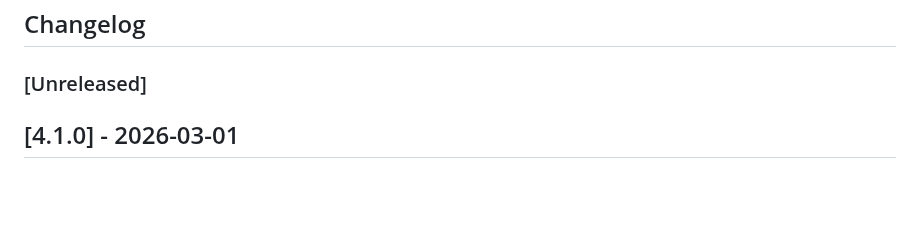
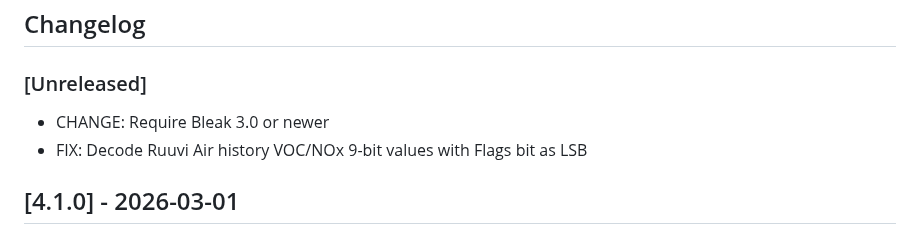
Before and after one commit to ttu/ruuvitag-sensor, a Markdown page: CHANGELOG.md, the part around the change. Drawn GitHub-style; blank space fills up the shorter version.

Commit message:
docs: update CHANGELOG with Bleak 3.0 requirement and Air history VOC/NOx fix

```diff
--- a/CHANGELOG.md
+++ b/CHANGELOG.md
@@ -1,6 +1,8 @@
 ## Changelog
 
 ### [Unreleased]
+* CHANGE: Require Bleak 3.0 or newer
+* FIX: Decode Ruuvi Air history VOC/NOx 9-bit values with Flags bit as LSB
 
 
 ## [4.1.0] - 2026-03-01
```
